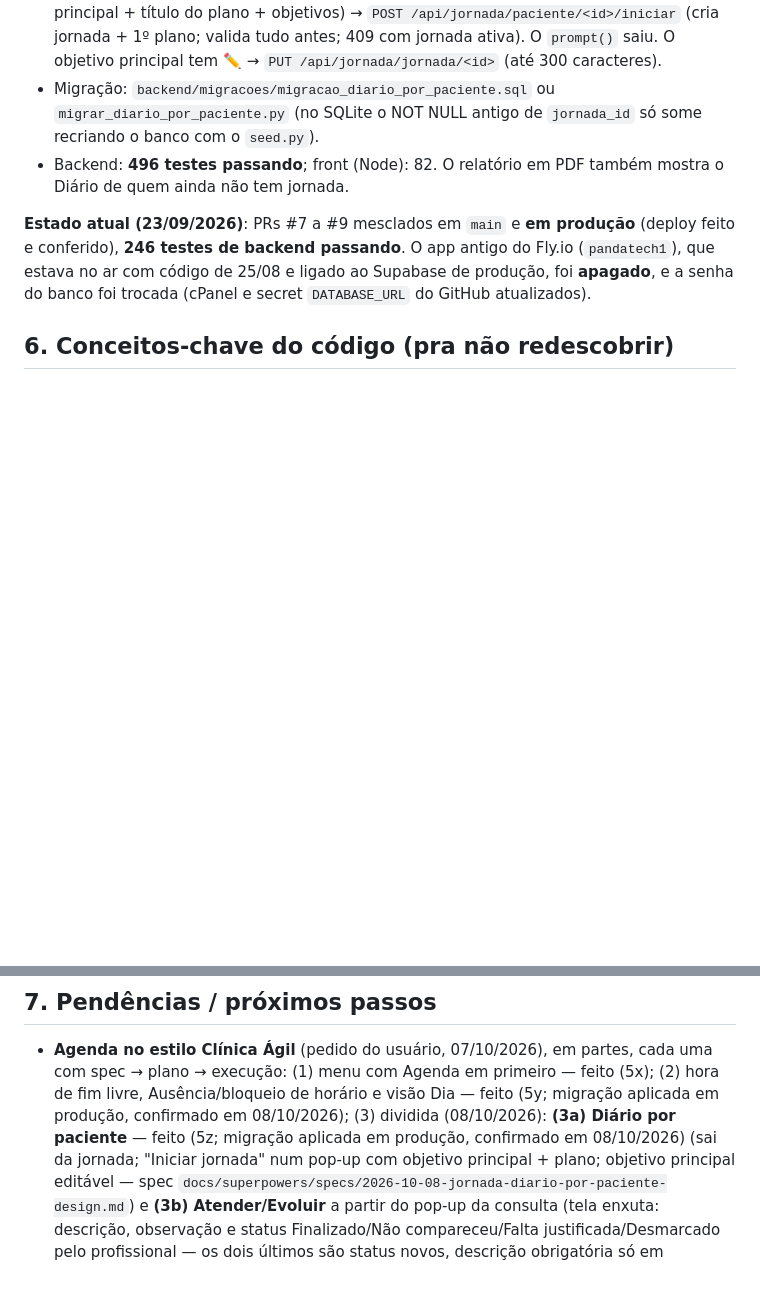
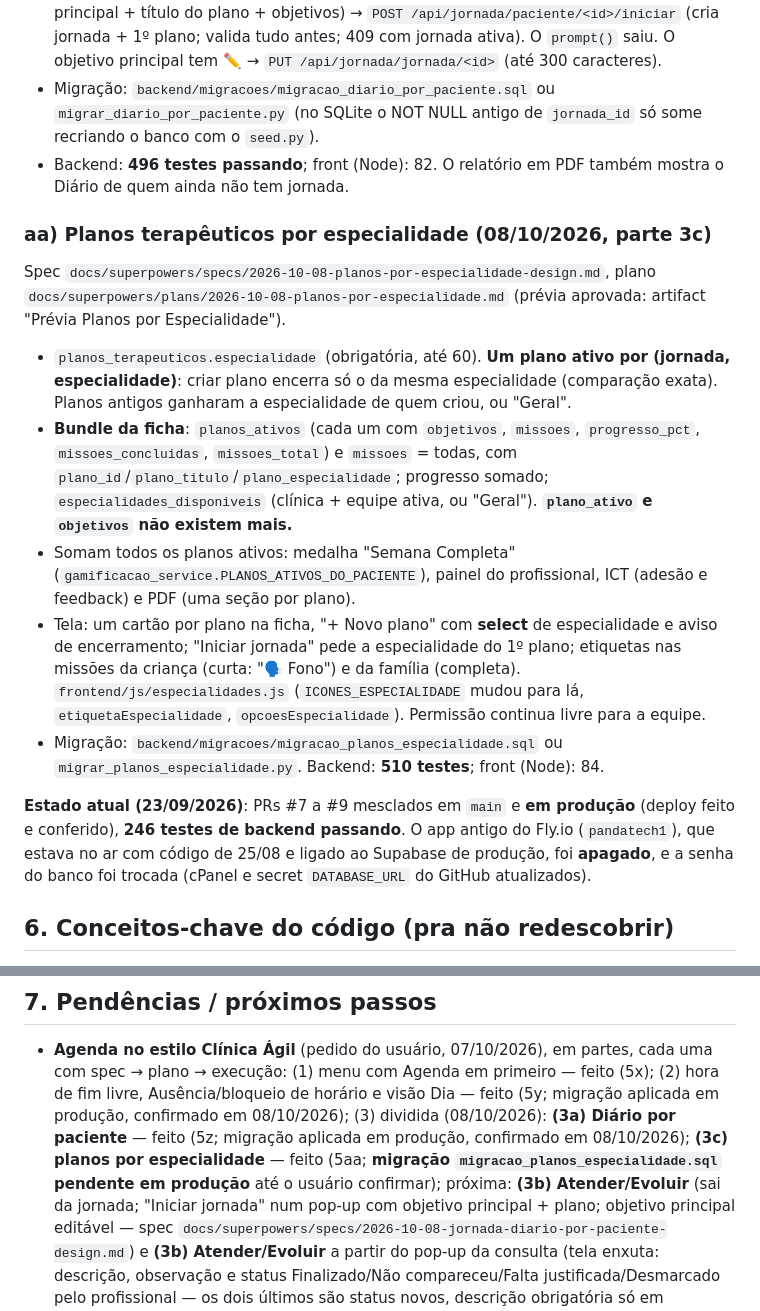
Before and after one commit to andremoreirapanda/panda-tech, a Markdown page: CLAUDE.md, 2 parts joined by grey strips. GitHub-like rendering; blank space fills up the shorter version.

Commit message:
CLAUDE.md: planos por especialidade
Co-Authored-By: Claude Opus 5.5 <noreply@anthropic.com>

```diff
--- a/CLAUDE.md
+++ b/CLAUDE.md
@@ -597,6 +597,31 @@ plano `docs/superpowers/plans/2026-10-08-jornada-diario-por-paciente.md`
   `jornada_id` só some recriando o banco com o `seed.py`).
 - Backend: **496 testes passando**; front (Node): 82. O relatório em PDF também mostra o Diário de quem ainda não tem jornada.
 
+### aa) Planos terapêuticos por especialidade (08/10/2026, parte 3c)
+Spec `docs/superpowers/specs/2026-10-08-planos-por-especialidade-design.md`,
+plano `docs/superpowers/plans/2026-10-08-planos-por-especialidade.md`
+(prévia aprovada: artifact "Prévia Planos por Especialidade").
+- `planos_terapeuticos.especialidade` (obrigatória, até 60). **Um plano ativo
+  por (jornada, especialidade)**: criar plano encerra só o da mesma
+  especialidade (comparação exata). Planos antigos ganharam a especialidade
+  de quem criou, ou "Geral".
+- **Bundle da ficha**: `planos_ativos` (cada um com `objetivos`, `missoes`,
+  `progresso_pct`, `missoes_concluidas`, `missoes_total`) e `missoes` = todas,
+  com `plano_id`/`plano_titulo`/`plano_especialidade`; progresso somado;
+  `especialidades_disponiveis` (clínica + equipe ativa, ou "Geral").
+  **`plano_ativo` e `objetivos` não existem mais.**
+- Somam todos os planos ativos: medalha "Semana Completa"
+  (`gamificacao_service.PLANOS_ATIVOS_DO_PACIENTE`), painel do profissional,
+  ICT (adesão e feedback) e PDF (uma seção por plano).
+- Tela: um cartão por plano na ficha, "+ Novo plano" com **select** de
+  especialidade e aviso de encerramento; "Iniciar jornada" pede a
+  especialidade do 1º plano; etiquetas nas missões da criança (curta: "🗣️
+  Fono") e da família (completa). `frontend/js/especialidades.js`
+  (`ICONES_ESPECIALIDADE` mudou para lá, `etiquetaEspecialidade`,
+  `opcoesEspecialidade`). Permissão continua livre para a equipe.
+- Migração: `backend/migracoes/migracao_planos_especialidade.sql` ou
+  `migrar_planos_especialidade.py`. Backend: **510 testes**; front (Node): 84.
+
 **Estado atual (23/09/2026)**: PRs #7 a #9 mesclados em `main` e **em
 produção** (deploy feito e conferido), **246 testes de backend passando**.
 O app antigo do Fly.io (`pandatech1`), que estava no ar com código de
@@ -687,7 +712,9 @@ foi trocada (cPanel e secret `DATABASE_URL` do GitHub atualizados).
   horário e visão Dia — feito (5y; migração aplicada em produção, confirmado
   em 08/10/2026); (3) dividida (08/10/2026): **(3a) Diário por
   paciente** — feito (5z; migração aplicada em produção, confirmado em
-  08/10/2026) (sai da jornada; "Iniciar jornada" num pop-up com objetivo
+  08/10/2026); **(3c) planos por especialidade** — feito (5aa; **migração
+  `migracao_planos_especialidade.sql` pendente em produção** até o usuário
+  confirmar); próxima: **(3b) Atender/Evoluir** (sai da jornada; "Iniciar jornada" num pop-up com objetivo
   principal + plano; objetivo principal editável — spec
   `docs/superpowers/specs/2026-10-08-jornada-diario-por-paciente-design.md`) e
   **(3b) Atender/Evoluir** a partir do pop-up da consulta (tela enxuta:
```
